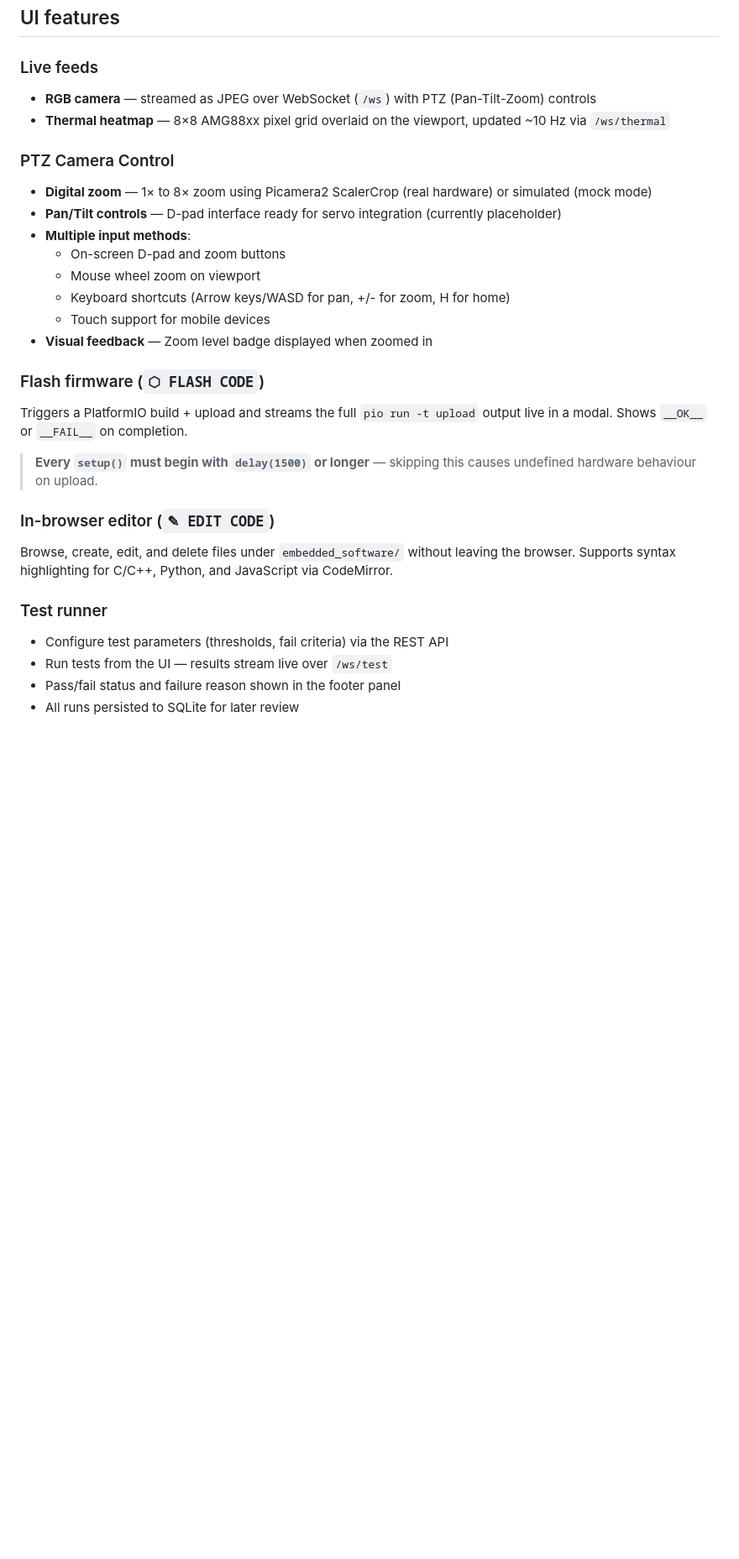
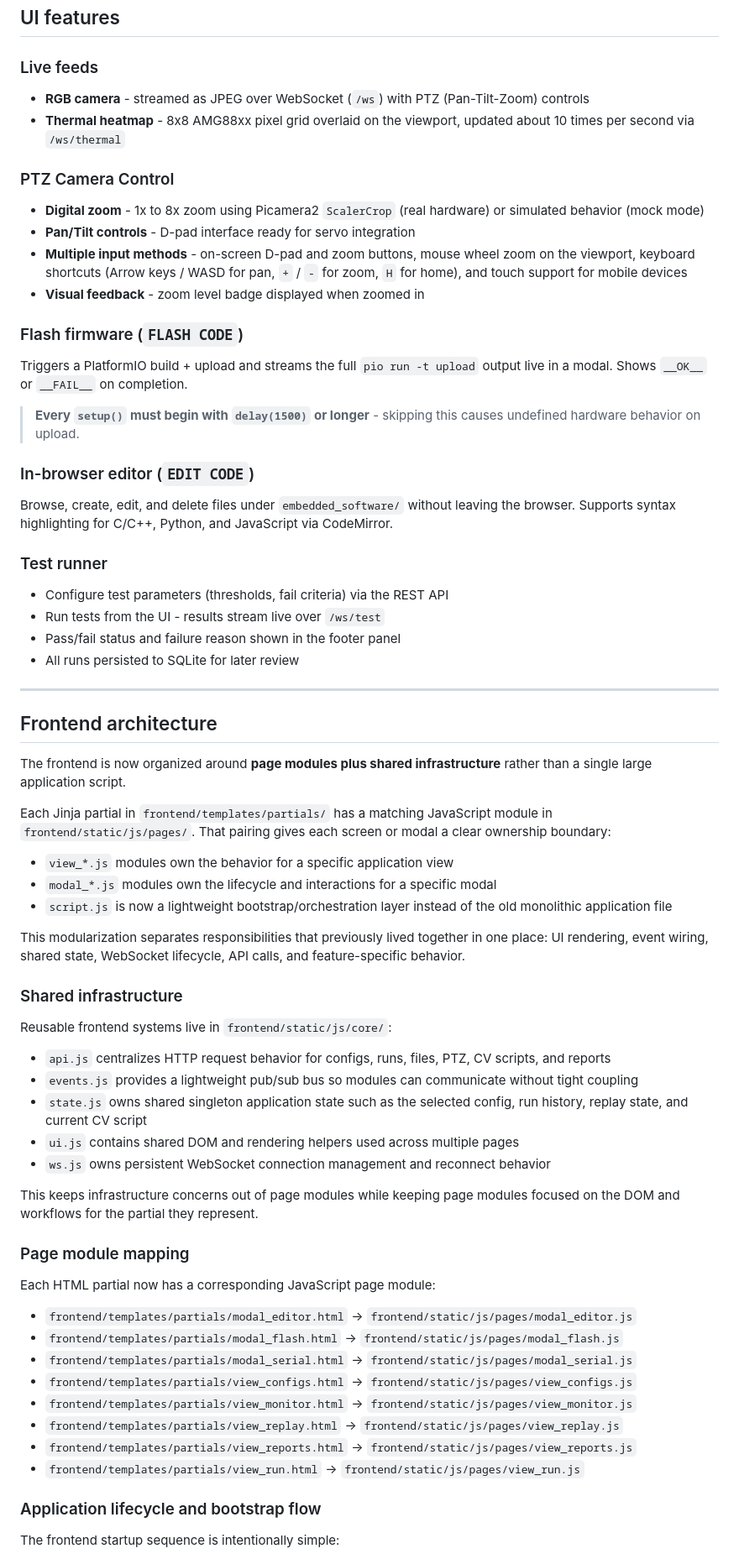
Before and after one commit to BenMiller0/VIS-SSH-ON, a Markdown page: README.md, the part around one of its changes. Shown at 84% size. Rendered like a GitHub page; blank space fills up the shorter version.

Commit message:
Updated the README.md to include the architectural changes.

```diff
--- a/README.md
+++ b/README.md
@@ -38,29 +38,69 @@ The RGB camera falls back to your system webcam (OpenCV) and thermal data is ran
 ## UI features
 
 ### Live feeds
-- **RGB camera** — streamed as JPEG over WebSocket (`/ws`) with PTZ (Pan-Tilt-Zoom) controls
-- **Thermal heatmap** — 8×8 AMG88xx pixel grid overlaid on the viewport, updated ~10 Hz via `/ws/thermal`
+- **RGB camera** - streamed as JPEG over WebSocket (`/ws`) with PTZ (Pan-Tilt-Zoom) controls
+- **Thermal heatmap** - 8x8 AMG88xx pixel grid overlaid on the viewport, updated about 10 times per second via `/ws/thermal`
 
 ### PTZ Camera Control
-- **Digital zoom** — 1× to 8× zoom using Picamera2 ScalerCrop (real hardware) or simulated (mock mode)
-- **Pan/Tilt controls** — D-pad interface ready for servo integration (currently placeholder)
-- **Multiple input methods**:
-  - On-screen D-pad and zoom buttons
-  - Mouse wheel zoom on viewport
-  - Keyboard shortcuts (Arrow keys/WASD for pan, +/- for zoom, H for home)
-  - Touch support for mobile devices
-- **Visual feedback** — Zoom level badge displayed when zoomed in
+- **Digital zoom** - 1x to 8x zoom using Picamera2 `ScalerCrop` (real hardware) or simulated behavior (mock mode)
+- **Pan/Tilt controls** - D-pad interface ready for servo integration
+- **Multiple input methods** - on-screen D-pad and zoom buttons, mouse wheel zoom on the viewport, keyboard shortcuts (Arrow keys / WASD for pan, `+` / `-` for zoom, `H` for home), and touch support for mobile devices
+- **Visual feedback** - zoom level badge displayed when zoomed in
 
-### Flash firmware (`⬡ FLASH CODE`)
+### Flash firmware (`FLASH CODE`)
 Triggers a PlatformIO build + upload and streams the full `pio run -t upload` output live in a modal. Shows `__OK__` or `__FAIL__` on completion.
 
-> **Every `setup()` must begin with `delay(1500)` or longer** — skipping this causes undefined hardware behaviour on upload.
+> **Every `setup()` must begin with `delay(1500)` or longer** - skipping this causes undefined hardware behavior on upload.
 
-### In-browser editor (`✎ EDIT CODE`)
+### In-browser editor (`EDIT CODE`)
 Browse, create, edit, and delete files under `embedded_software/` without leaving the browser. Supports syntax highlighting for C/C++, Python, and JavaScript via CodeMirror.
 
 ### Test runner
 - Configure test parameters (thresholds, fail criteria) via the REST API
-- Run tests from the UI — results stream live over `/ws/test`
+- Run tests from the UI - results stream live over `/ws/test`
 - Pass/fail status and failure reason shown in the footer panel
 - All runs persisted to SQLite for later review
+
+---
+
+## Frontend architecture
+
+The frontend is now organized around **page modules plus shared infrastructure** rather than a single large application script.
+
+Each Jinja partial in `frontend/templates/partials/` has a matching JavaScript module in `frontend/static/js/pages/`. That pairing gives each screen or modal a clear ownership boundary:
+
+- `view_*.js` modules own the behavior for a specific application view
+- `modal_*.js` modules own the lifecycle and interactions for a specific modal
+- `script.js` is now a lightweight bootstrap/orchestration layer instead of the old monolithic application file
+
+This modularization separates responsibilities that previously lived together in one place: UI rendering, event wiring, shared state, WebSocket lifecycle, API calls, and feature-specific behavior.
+
+### Shared infrastructure
+
+Reusable frontend systems live in `frontend/static/js/core/`:
+
+- `api.js` centralizes HTTP request behavior for configs, runs, files, PTZ, CV scripts, and reports
+- `events.js` provides a lightweight pub/sub bus so modules can communicate without tight coupling
+- `state.js` owns shared singleton application state such as the selected config, run history, replay state, and current CV script
+- `ui.js` contains shared DOM and rendering helpers used across multiple pages
+- `ws.js` owns persistent WebSocket connection management and reconnect behavior
+
+This keeps infrastructure concerns out of page modules while keeping page modules focused on the DOM and workflows for the partial they represent.
+
+### Page module mapping
+
+Each HTML partial now has a corresponding JavaScript page module:
+
+- `frontend/templates/partials/modal_editor.html` -> `frontend/static/js/pages/modal_editor.js`
+- `frontend/templates/partials/modal_flash.html` -> `frontend/static/js/pages/modal_flash.js`
+- `frontend/templates/partials/modal_serial.html` -> `frontend/static/js/pages/modal_serial.js`
+- `frontend/templates/partials/view_configs.html` -> `frontend/static/js/pages/view_configs.js`
+- `frontend/templates/partials/view_monitor.html` -> `frontend/static/js/pages/view_monitor.js`
+- `frontend/templates/partials/view_replay.html` -> `frontend/static/js/pages/view_replay.js`
+- `frontend/templates/partials/view_reports.html` -> `frontend/static/js/pages/view_reports.js`
+- `frontend/templates/partials/view_run.html` -> `frontend/static/js/pages/view_run.js`
+
+### Application lifecycle and bootstrap flow
+
+The frontend startup sequence is intentionally simple:
+
```
Also changed, not shown: other parts of README.md (+136 -71 lines).
